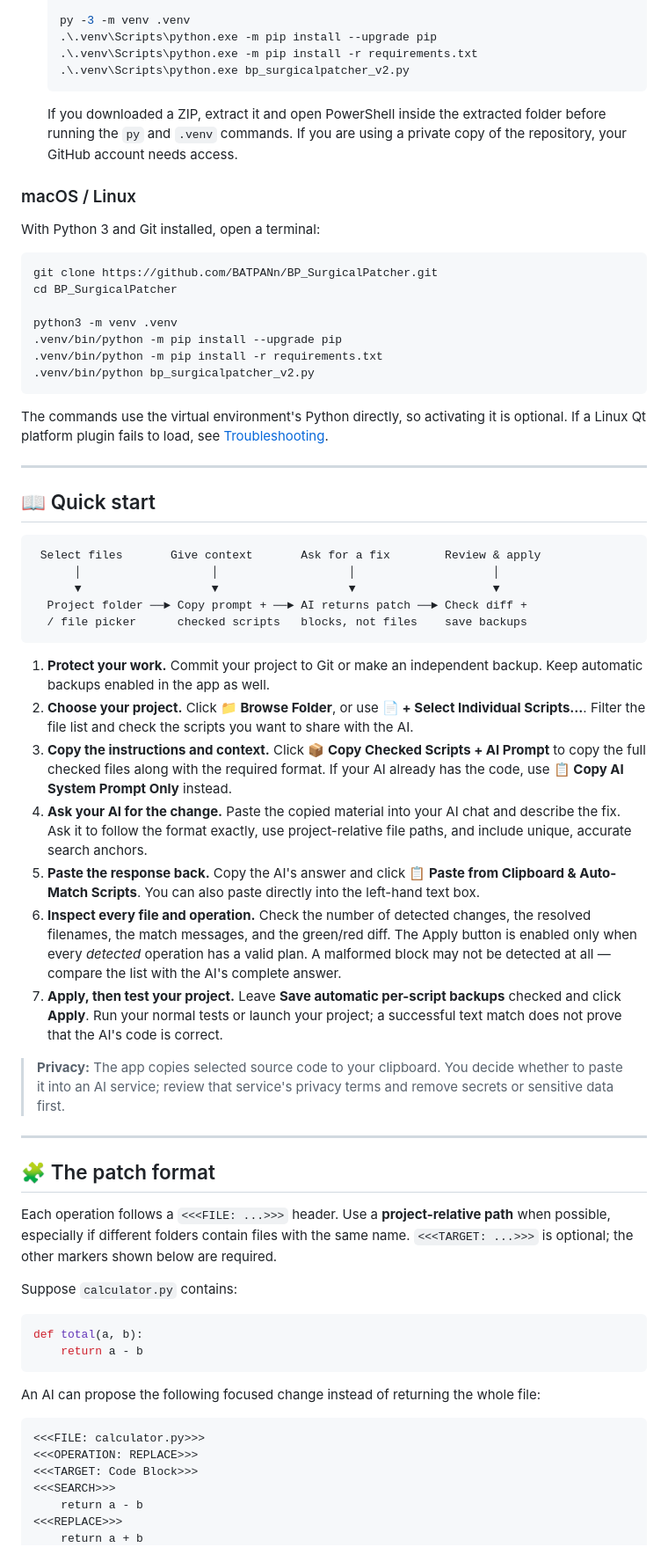
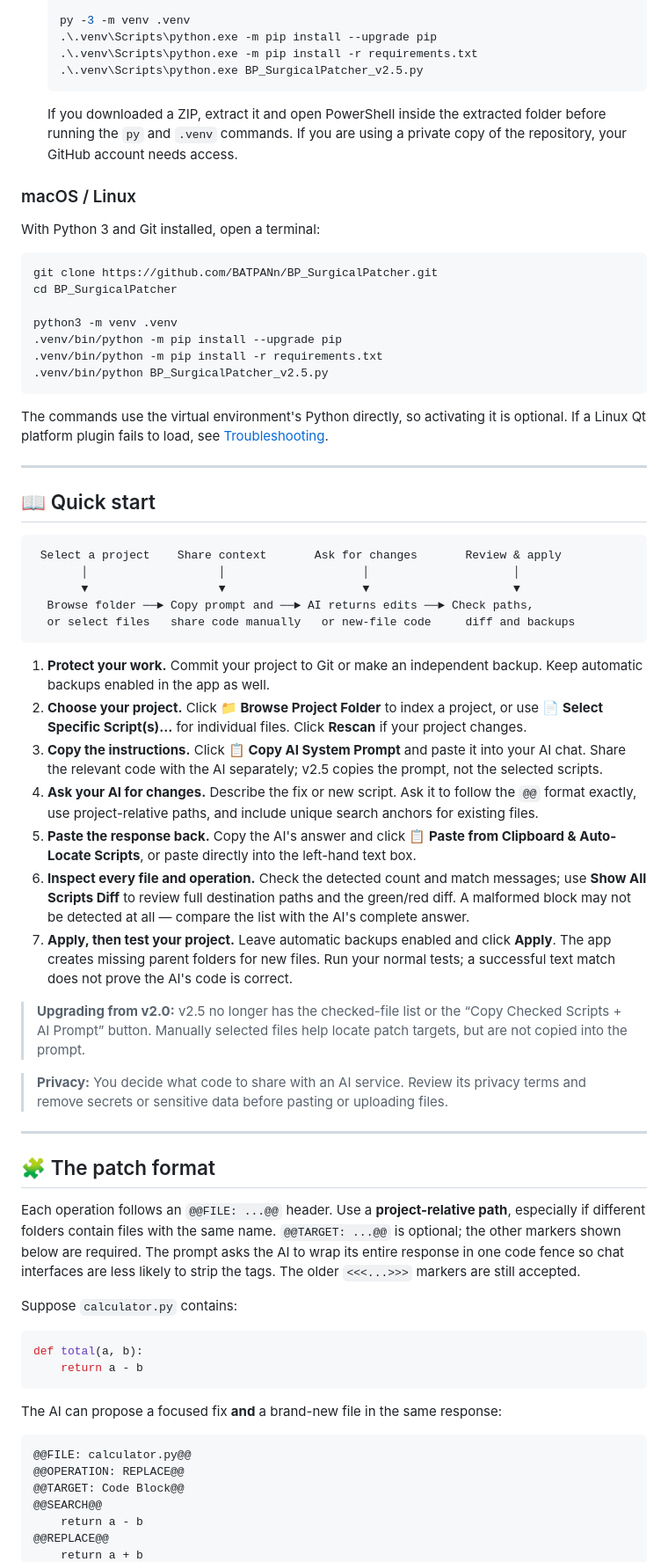
Before and after one commit to BATPANn/BP_SurgicalPatcher, a Markdown page: README.md, the part around one of its changes. Shown at 88% size. Rendered like a GitHub page.

````diff
--- a/README.md
+++ b/README.md
@@ -96,7 +98,7 @@ The app reads target files as **UTF-8**, rejects files it cannot decode, and pre
    py -3 -m venv .venv
    .\.venv\Scripts\python.exe -m pip install --upgrade pip
    .\.venv\Scripts\python.exe -m pip install -r requirements.txt
-   .\.venv\Scripts\python.exe bp_surgicalpatcher_v2.py
+   .\.venv\Scripts\python.exe BP_SurgicalPatcher_v2.5.py
    ```
 
    If you downloaded a ZIP, extract it and open PowerShell inside the extracted folder before running the `py` and `.venv` commands. If you are using a private copy of the repository, your GitHub account needs access.
@@ -112,7 +114,7 @@ cd BP_SurgicalPatcher
 python3 -m venv .venv
 .venv/bin/python -m pip install --upgrade pip
 .venv/bin/python -m pip install -r requirements.txt
-.venv/bin/python bp_surgicalpatcher_v2.py
+.venv/bin/python BP_SurgicalPatcher_v2.5.py
 ```
 
 The commands use the virtual environment's Python directly, so activating it is optional. If a Linux Qt platform plugin fails to load, see [Troubleshooting](#-troubleshooting).
@@ -122,28 +124,30 @@ The commands use the virtual environment's Python directly, so activating it is
 ## 📖 Quick start
 
 ```text
- Select files       Give context       Ask for a fix        Review & apply
-      │                   │                   │                    │
-      ▼                   ▼                   ▼                    ▼
-  Project folder ──► Copy prompt + ──► AI returns patch ──► Check diff +
-  / file picker      checked scripts   blocks, not files    save backups
+ Select a project    Share context       Ask for changes       Review & apply
+       │                   │                    │                     │
+       ▼                   ▼                    ▼                     ▼
+  Browse folder ──► Copy prompt and ──► AI returns edits ──► Check paths,
+  or select files   share code manually   or new-file code     diff and backups
 ```
 
 1. **Protect your work.** Commit your project to Git or make an independent backup. Keep automatic backups enabled in the app as well.
-2. **Choose your project.** Click **📁 Browse Folder**, or use **📄 + Select Individual Scripts…**. Filter the file list and check the scripts you want to share with the AI.
-3. **Copy the instructions and context.** Click **📦 Copy Checked Scripts + AI Prompt** to copy the full checked files along with the required format. If your AI already has the code, use **📋 Copy AI System Prompt Only** instead.
-4. **Ask your AI for the change.** Paste the copied material into your AI chat and describe the fix. Ask it to follow the format exactly, use project-relative file paths, and include unique, accurate search anchors.
-5. **Paste the response back.** Copy the AI's answer and click **📋 Paste from Clipboard & Auto-Match Scripts**. You can also paste directly into the left-hand text box.
-6. **Inspect every file and operation.** Check the number of detected changes, the resolved filenames, the match messages, and the green/red diff. The Apply button is enabled only when every *detected* operation has a valid plan. A malformed block may not be detected at all — compare the list with the AI's complete answer.
-7. **Apply, then test your project.** Leave **Save automatic per-script backups** checked and click **Apply**. Run your normal tests or launch your project; a successful text match does not prove that the AI's code is correct.
+2. **Choose your project.** Click **📁 Browse Project Folder** to index a project, or use **📄 Select Specific Script(s)…** for individual files. Click **Rescan** if your project changes.
+3. **Copy the instructions.** Click **📋 Copy AI System Prompt** and paste it into your AI chat. Share the relevant code with the AI separately; v2.5 copies the prompt, not the selected scripts.
+4. **Ask your AI for changes.** Describe the fix or new script. Ask it to follow the `@@` format exactly, use project-relative paths, and include unique search anchors for existing files.
+5. **Paste the response back.** Copy the AI's answer and click **📋 Paste from Clipboard & Auto-Locate Scripts**, or paste directly into the left-hand text box.
+6. **Inspect every file and operation.** Check the detected count and match messages; use **Show All Scripts Diff** to review full destination paths and the green/red diff. A malformed block may not be detected at all — compare the list with the AI's complete answer.
+7. **Apply, then test your project.** Leave automatic backups enabled and click **Apply**. The app creates missing parent folders for new files. Run your normal tests; a successful text match does not prove the AI's code is correct.
 
-> **Privacy:** The app copies selected source code to your clipboard. You decide whether to paste it into an AI service; review that service's privacy terms and remove secrets or sensitive data first.
+> **Upgrading from v2.0:** v2.5 no longer has the checked-file list or the “Copy Checked Scripts + AI Prompt” button. Manually selected files help locate patch targets, but are not copied into the prompt.
+
+> **Privacy:** You decide what code to share with an AI service. Review its privacy terms and remove secrets or sensitive data before pasting or uploading files.
 
 ---
 
 ## 🧩 The patch format
 
-Each operation follows a `<<<FILE: ...>>>` header. Use a **project-relative path** when possible, especially if different folders contain files with the same name. `<<<TARGET: ...>>>` is optional; the other markers shown below are required.
+Each operation follows an `@@FILE: ...@@` header. Use a **project-relative path**, especially if different folders contain files with the same name. `@@TARGET: ...@@` is optional; the other markers shown below are required. The prompt asks the AI to wrap its entire response in one code fence so chat interfaces are less likely to strip the tags. The older `<<<...>>>` markers are still accepted.
 
 Suppose `calculator.py` contains:
 
@@ -152,13 +156,13 @@ def total(a, b):
     return a - b
 ```
 
-An AI can propose the following focused change instead of returning the whole file:
+The AI can propose a focused fix **and** a brand-new file in the same response:
 
 ```text
-<<<FILE: calculator.py>>>
-<<<OPERATION: REPLACE>>>
-<<<TARGET: Code Block>>>
-<<<SEARCH>>>
+@@FILE: calculator.py@@
+@@OPERATION: REPLACE@@
+@@TARGET: Code Block@@
+@@SEARCH@@
     return a - b
-<<<REPLACE>>>
+@@REPLACE@@
     return a + b
````
Also changed, not shown: other parts of README.md (+70 -50 lines), assets/preview.png, 5 other files.
